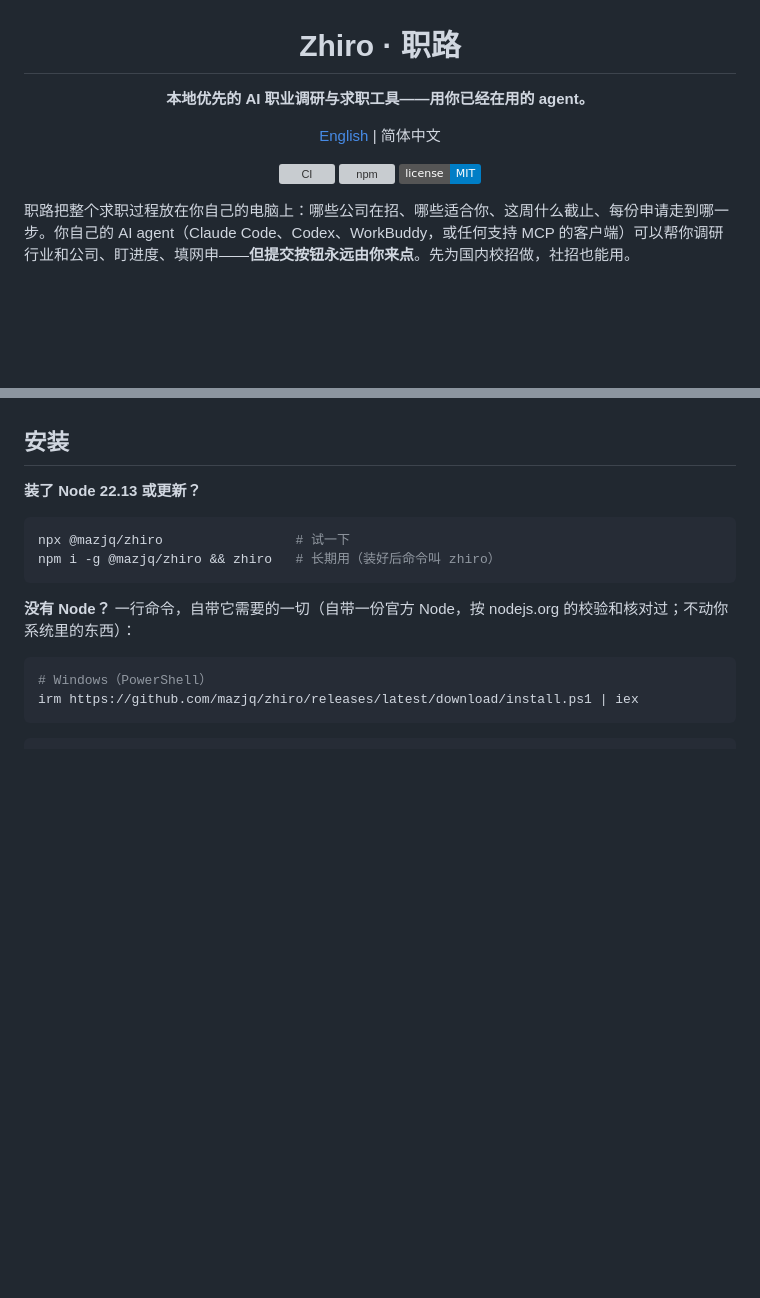
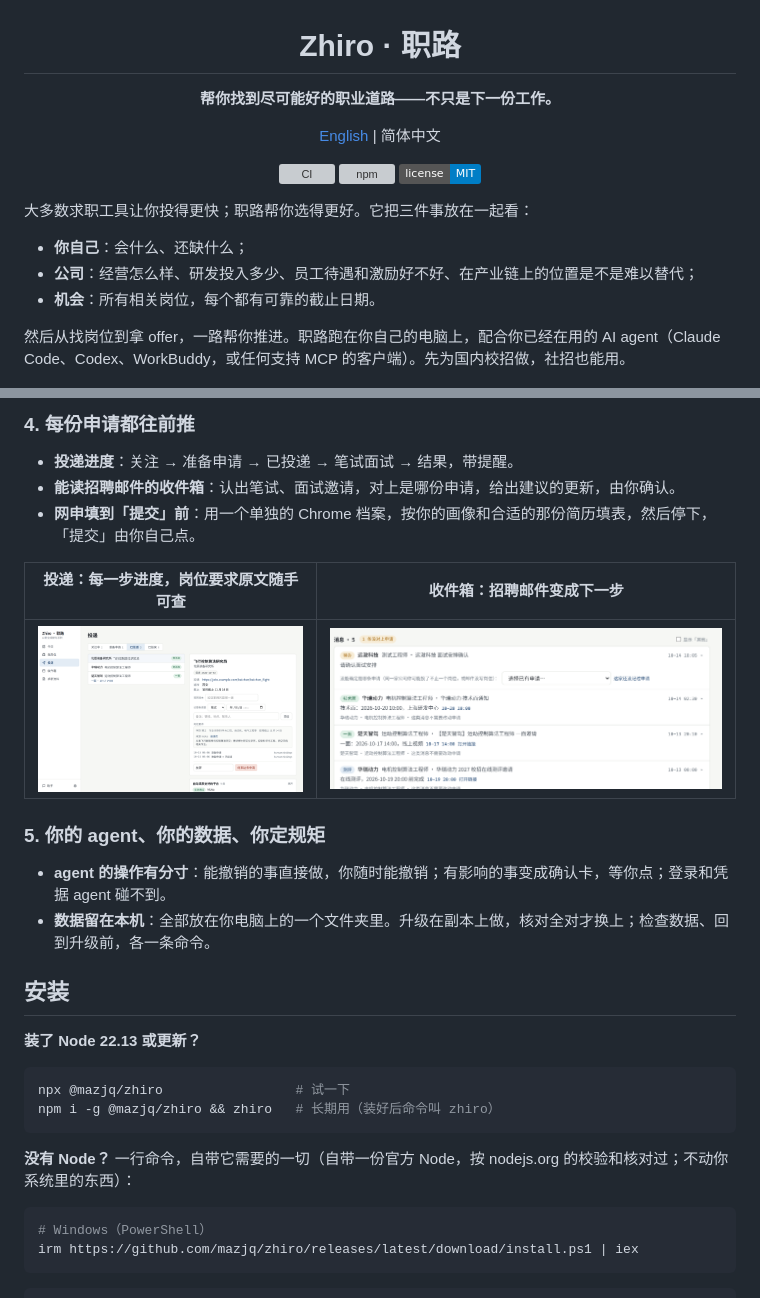
Before and after one commit to mazjq/zhiro, a Markdown page: README.zh-CN.md, 2 parts joined by grey strips. Drawn GitHub-style; pictures changed too: docs/assets/inbox.png (added); badges without logos; blank space fills up the shorter version; grey boxes are pictures that could not be loaded.

```diff
--- a/README.zh-CN.md
+++ b/README.zh-CN.md
@@ -2,7 +2,7 @@
 
 # Zhiro · 职路
 
-**本地优先的 AI 职业调研与求职工具——用你已经在用的 agent。**
+**帮你找到尽可能好的职业道路——不只是下一份工作。**
 
 [English](README.md) | 简体中文
 
@@ -12,7 +12,13 @@
 
 </div>
 
-职路把整个求职过程放在你自己的电脑上：哪些公司在招、哪些适合你、这周什么截止、每份申请走到哪一步。你自己的 AI agent（Claude Code、Codex、WorkBuddy，或任何支持 MCP 的客户端）可以帮你调研行业和公司、盯进度、填网申——**但提交按钮永远由你来点**。先为国内校招做，社招也能用。
+大多数求职工具让你投得更快；职路帮你选得更好。它把三件事放在一起看：
+
+- **你自己**：会什么、还缺什么；
+- **公司**：经营怎么样、研发投入多少、员工待遇和激励好不好、在产业链上的位置是不是难以替代；
+- **机会**：所有相关岗位，每个都有可靠的截止日期。
+
+然后从找岗位到拿 offer，一路帮你推进。职路跑在你自己的电脑上，配合你已经在用的 AI agent（Claude Code、Codex、WorkBuddy，或任何支持 MCP 的客户端）。先为国内校招做，社招也能用。
 
 ![职路：按你的画像排好的岗位](docs/assets/jobs.png)
 
@@ -35,3 +61,17 @@
+### 4. 每份申请都往前推
+
+- **投递进度**：关注 → 准备申请 → 已投递 → 笔试面试 → 结果，带提醒。
+- **能读招聘邮件的收件箱**：认出笔试、面试邀请，对上是哪份申请，给出建议的更新，由你确认。
+- **网申填到「提交」前**：用一个单独的 Chrome 档案，按你的画像和合适的那份简历填表，然后停下，「提交」由你自己点。
+
+| 投递：每一步进度，岗位要求原文随手可查 | 收件箱：招聘邮件变成下一步 |
+|---|---|
+| ![投递](docs/assets/pipeline.png) | ![收件箱](docs/assets/inbox.png) |
+
+### 5. 你的 agent、你的数据、你定规矩
+
+- **agent 的操作有分寸**：能撤销的事直接做，你随时能撤销；有影响的事变成确认卡，等你点；登录和凭据 agent 碰不到。
+- **数据留在本机**：全部放在你电脑上的一个文件夹里。升级在副本上做，核对全对才换上；检查数据、回到升级前，各一条命令。
 
 ## 安装
 
```
Also changed, not shown: other parts of README.zh-CN.md (+33 -13 lines), README.md (+73 -25 lines), docs/assets/company-intel.png (added), docs/assets/profile.png (added), 1 other file.
